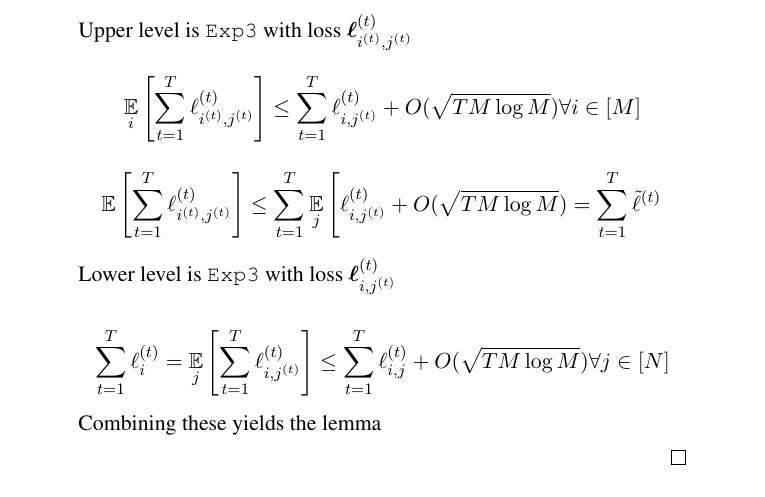
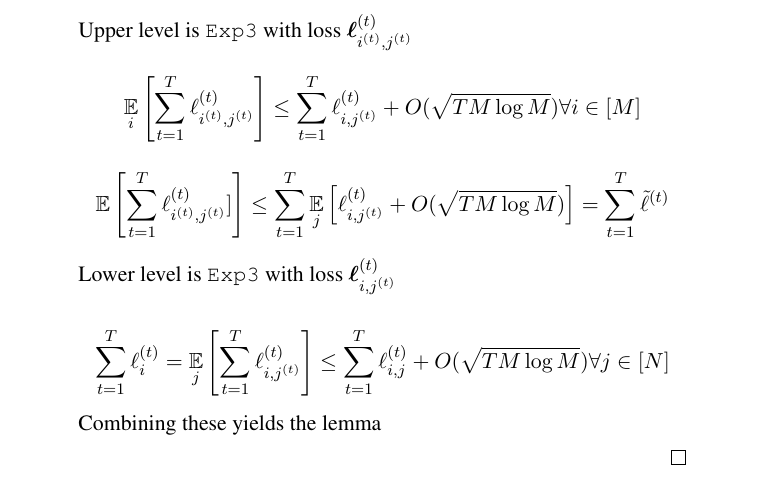
Before and after one commit to nikete/thesis, a LaTeX thesis (thesis.tex, which reads bandit/nonstationaryalgo.tex): part of page 49 of 100, cut so that both start at the same text. Compiled offline with pdfLaTeX; a LaTeX package or settings file that is missing is left out.

Commit message:
closing a expectation paren

```diff
--- a/bandit/nonstationaryalgo.tex
+++ b/bandit/nonstationaryalgo.tex
@@ -210,8 +210,8 @@ Upper level is \texttt{Exp3}  with loss $\loss^{(t)}_{i^{(t)},j^{(t)}} $
 \end{equation}
 
 \begin{equation}
-\expec \left[\sum_{t=1}^T\ell^{(t)}_{i^{(t)},j^{(t)}}\right]
-\leq \sum_{t=1}^T \expec_j \left[ \ell^{(t)}_{i,j^{(t)}} +  O(\sqrt{T M \log M}) = \sum_{t=1}^T\tilde{\ell}^{(t)}
+\expec \left[\sum_{t=1}^T\ell^{(t)}_{i^{(t)},j^{(t)}}]\right]
+\leq \sum_{t=1}^T \expec_j \left[ \ell^{(t)}_{i,j^{(t)}} +  O(\sqrt{T M \log M}) \right]  = \sum_{t=1}^T\tilde{\ell}^{(t)}
 \end{equation}
 
 Lower level is \texttt{Exp3} with loss $\loss^{(t)}_{i,j^{(t)}} $
```
Also changed, not shown: advice/ACM-Reference-Format-Journals.bst (line endings or trailing spaces).
